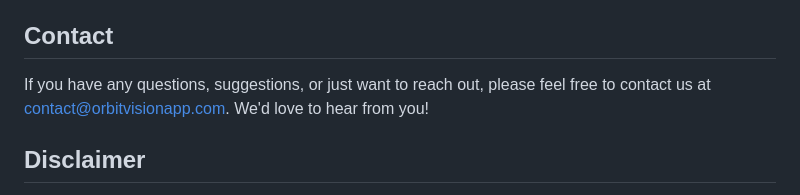
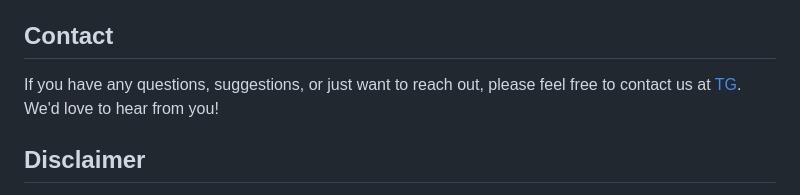
Before and after one commit to tushal13/OrbitVision-Explore-the-Wonders-of-the-Universe, a Markdown page: README.md, the part around the change. GitHub-like rendering.

Commit message:
Update README.md
Embark on a cosmic odyssey with OrbitVision, where planets come to life in 3D brilliance! 🌍🚀

```diff
--- a/README.md
+++ b/README.md
@@ -173,7 +173,7 @@ OrbitVision is an open-source project distributed under the [MIT License](LICENS
 
 ## Contact
 
-If you have any questions, suggestions, or just want to reach out, please feel free to contact us at [contact@orbitvisionapp.com](mailto:tushalgopani003@g). We'd love to hear from you!
+If you have any questions, suggestions, or just want to reach out, please feel free to contact us at [TG](mailto:tushalgopani003@g). We'd love to hear from you!
 
 ## Disclaimer
 
```
